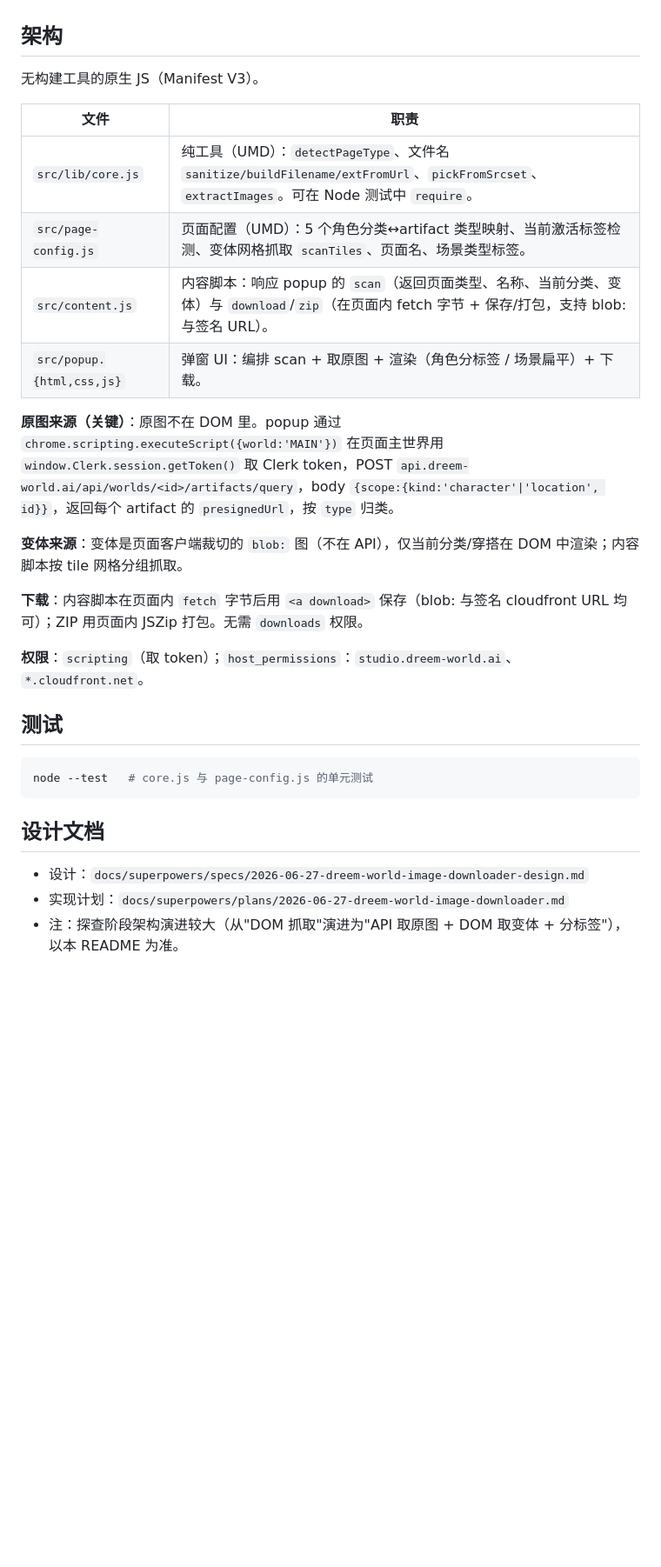
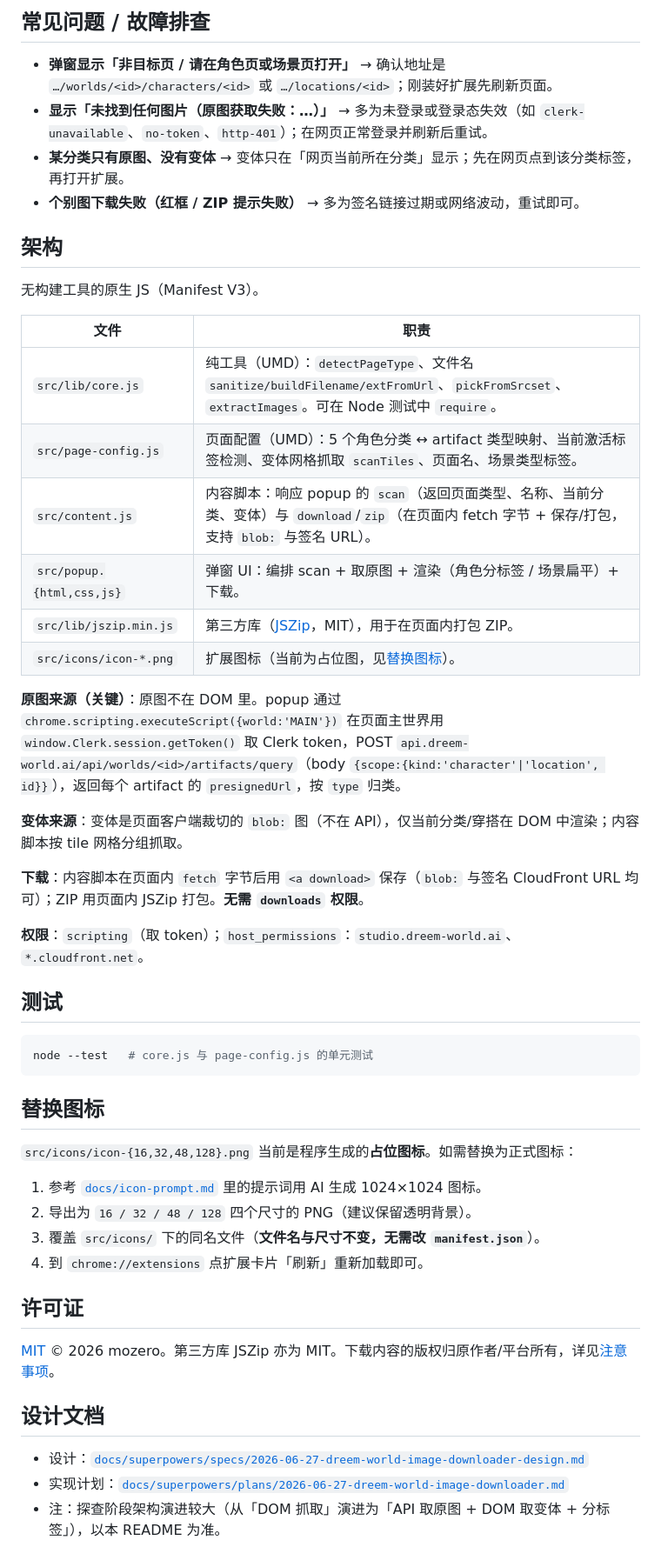
Before and after one commit to yljzcf/dreemAssets, a Markdown page: README.md, the part around one of its changes. Shown at 87% size. Rendered like a GitHub page; blank space fills up the shorter version.

````diff
--- a/README.md
+++ b/README.md
@@ -32,3 +64,9 @@
+## 常见问题 / 故障排查
+
+- **弹窗显示「非目标页 / 请在角色页或场景页打开」** → 确认地址是 `…/worlds/<id>/characters/<id>` 或 `…/locations/<id>`；刚装好扩展先刷新页面。
+- **显示「未找到任何图片（原图获取失败：…）」** → 多为未登录或登录态失效（如 `clerk-unavailable`、`no-token`、`http-401`）；在网页正常登录并刷新后重试。
+- **某分类只有原图、没有变体** → 变体只在「网页当前所在分类」显示；先在网页点到该分类标签，再打开扩展。
+- **个别图下载失败（红框 / ZIP 提示失败）** → 多为签名链接过期或网络波动，重试即可。
 
 ## 架构
 
@@ -37,15 +75,17 @@
 | 文件 | 职责 |
 |---|---|
 | `src/lib/core.js` | 纯工具（UMD）：`detectPageType`、文件名 `sanitize/buildFilename/extFromUrl`、`pickFromSrcset`、`extractImages`。可在 Node 测试中 `require`。 |
-| `src/page-config.js` | 页面配置（UMD）：5 个角色分类↔artifact 类型映射、当前激活标签检测、变体网格抓取 `scanTiles`、页面名、场景类型标签。 |
-| `src/content.js` | 内容脚本：响应 popup 的 `scan`（返回页面类型、名称、当前分类、变体）与 `download`/`zip`（在页面内 fetch 字节 + 保存/打包，支持 blob: 与签名 URL）。 |
+| `src/page-config.js` | 页面配置（UMD）：5 个角色分类 ↔ artifact 类型映射、当前激活标签检测、变体网格抓取 `scanTiles`、页面名、场景类型标签。 |
+| `src/content.js` | 内容脚本：响应 popup 的 `scan`（返回页面类型、名称、当前分类、变体）与 `download`/`zip`（在页面内 fetch 字节 + 保存/打包，支持 `blob:` 与签名 URL）。 |
 | `src/popup.{html,css,js}` | 弹窗 UI：编排 scan + 取原图 + 渲染（角色分标签 / 场景扁平）+ 下载。 |
+| `src/lib/jszip.min.js` | 第三方库（[JSZip](https://stuk.github.io/jszip/)，MIT），用于在页面内打包 ZIP。 |
+| `src/icons/icon-*.png` | 扩展图标（当前为占位图，见[替换图标](#替换图标)）。 |
 
-**原图来源（关键）**：原图不在 DOM 里。popup 通过 `chrome.scripting.executeScript({world:'MAIN'})` 在页面主世界用 `window.Clerk.session.getToken()` 取 Clerk token，POST `api.dreem-world.ai/api/worlds/<id>/artifacts/query`，body `{scope:{kind:'character'|'location', id}}`，返回每个 artifact 的 `presignedUrl`，按 `type` 归类。
+**原图来源（关键）**：原图不在 DOM 里。popup 通过 `chrome.scripting.executeScript({world:'MAIN'})` 在页面主世界用 `window.Clerk.session.getToken()` 取 Clerk token，POST `api.dreem-world.ai/api/worlds/<id>/artifacts/query`（body `{scope:{kind:'character'|'location', id}}`），返回每个 artifact 的 `presignedUrl`，按 `type` 归类。
 
 **变体来源**：变体是页面客户端裁切的 `blob:` 图（不在 API），仅当前分类/穿搭在 DOM 中渲染；内容脚本按 tile 网格分组抓取。
 
-**下载**：内容脚本在页面内 `fetch` 字节后用 `<a download>` 保存（blob: 与签名 cloudfront URL 均可）；ZIP 用页面内 JSZip 打包。无需 `downloads` 权限。
+**下载**：内容脚本在页面内 `fetch` 字节后用 `<a download>` 保存（`blob:` 与签名 CloudFront URL 均可）；ZIP 用页面内 JSZip 打包。**无需 `downloads` 权限**。
 
 **权限**：`scripting`（取 token）；`host_permissions`：`studio.dreem-world.ai`、`*.cloudfront.net`。
 
@@ -55,8 +95,21 @@
 node --test   # core.js 与 page-config.js 的单元测试
 ```
 
+## 替换图标
+
+`src/icons/icon-{16,32,48,128}.png` 当前是程序生成的**占位图标**。如需替换为正式图标：
+
+1. 参考 [`docs/icon-prompt.md`](docs/icon-prompt.md) 里的提示词用 AI 生成 1024×1024 图标。
+2. 导出为 `16 / 32 / 48 / 128` 四个尺寸的 PNG（建议保留透明背景）。
+3. 覆盖 `src/icons/` 下的同名文件（**文件名与尺寸不变，无需改 `manifest.json`**）。
+4. 到 `chrome://extensions` 点扩展卡片「刷新」重新加载即可。
+
+## 许可证
+
+[MIT](LICENSE) © 2026 mozero。第三方库 JSZip 亦为 MIT。下载内容的版权归原作者/平台所有，详见[注意事项](#-注意事项--限制)。
+
 ## 设计文档
 
-- 设计：`docs/superpowers/specs/2026-06-27-dreem-world-image-downloader-design.md`
-- 实现计划：`docs/superpowers/plans/2026-06-27-dreem-world-image-downloader.md`
-- 注：探查阶段架构演进较大（从"DOM 抓取"演进为"API 取原图 + DOM 取变体 + 分标签"），以本 README 为准。
+- 设计：[`docs/superpowers/specs/2026-06-27-dreem-world-image-downloader-design.md`](docs/superpowers/specs/2026-06-27-dreem-world-image-downloader-design.md)
+- 实现计划：[`docs/superpowers/plans/2026-06-27-dreem-world-image-downloader.md`](docs/superpowers/plans/2026-06-27-dreem-world-image-downloader.md)
+- 注：探查阶段架构演进较大（从「DOM 抓取」演进为「API 取原图 + DOM 取变体 + 分标签」），以本 README 为准。
````
Also changed, not shown: other parts of README.md (+48 -16 lines).
